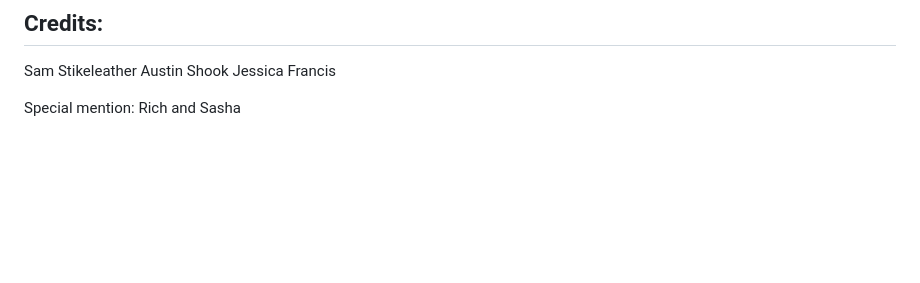
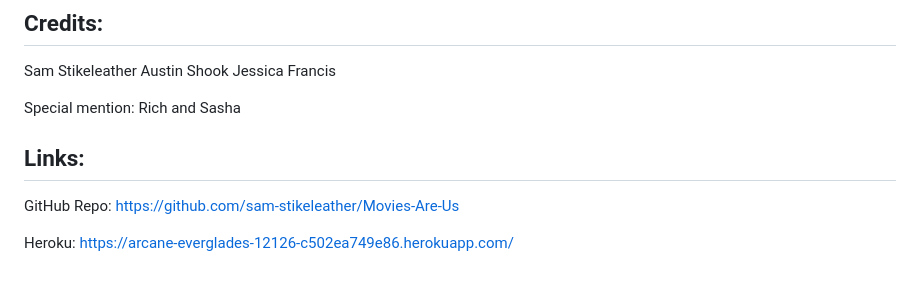
Before and after one commit to sam-stikeleather/Movies-Are-Us, a Markdown page: README.md, the part around the change. Rendered like a GitHub page; blank space fills up the shorter version.

Commit message:
finished

```diff
--- a/README.md
+++ b/README.md
@@ -46,3 +46,11 @@ Jessica Francis
 
 Special mention:
 Rich and Sasha
+
+## Links:
+
+GitHub Repo:
+https://github.com/sam-stikeleather/Movies-Are-Us
+
+Heroku:
+https://arcane-everglades-12126-c502ea749e86.herokuapp.com/
```
